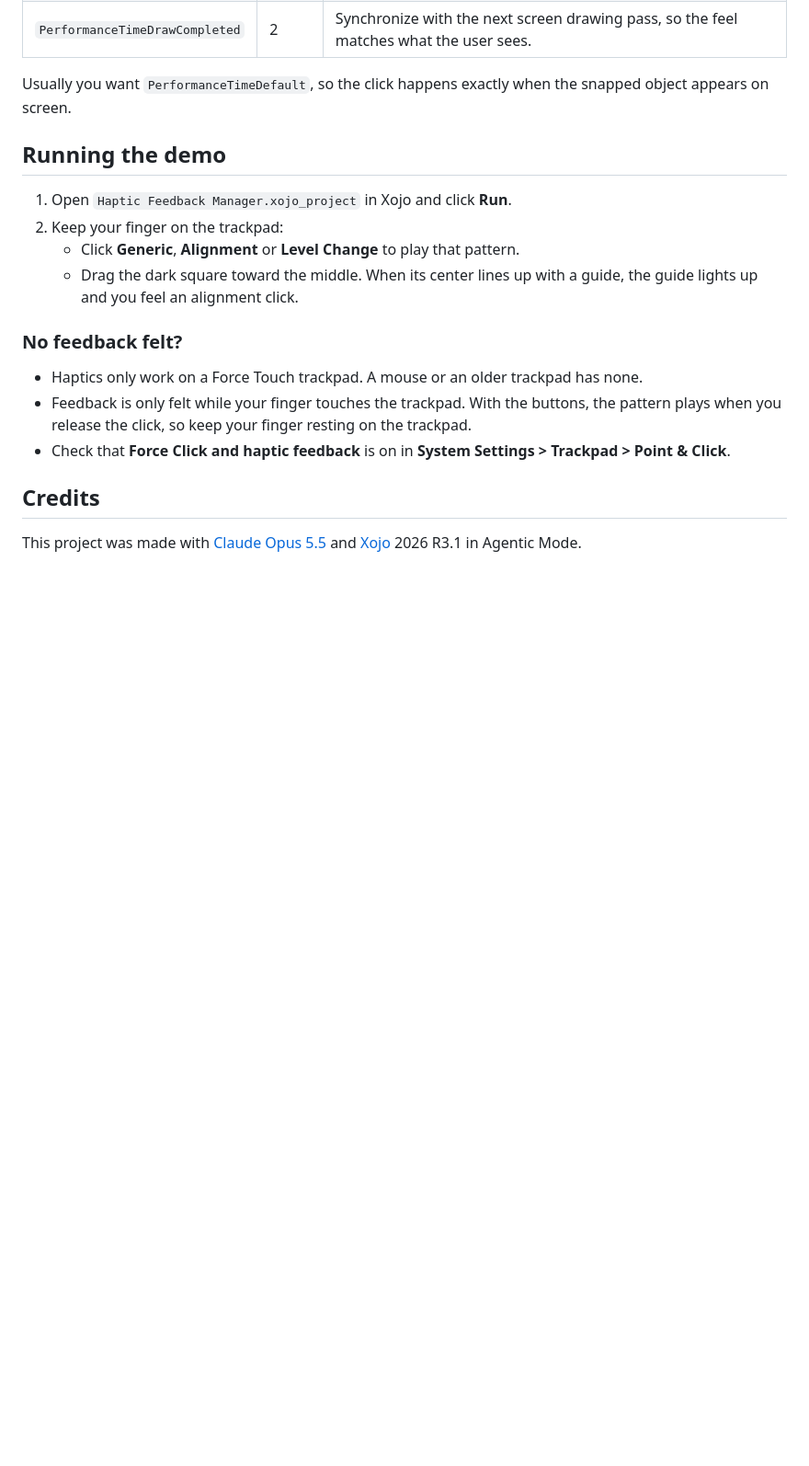
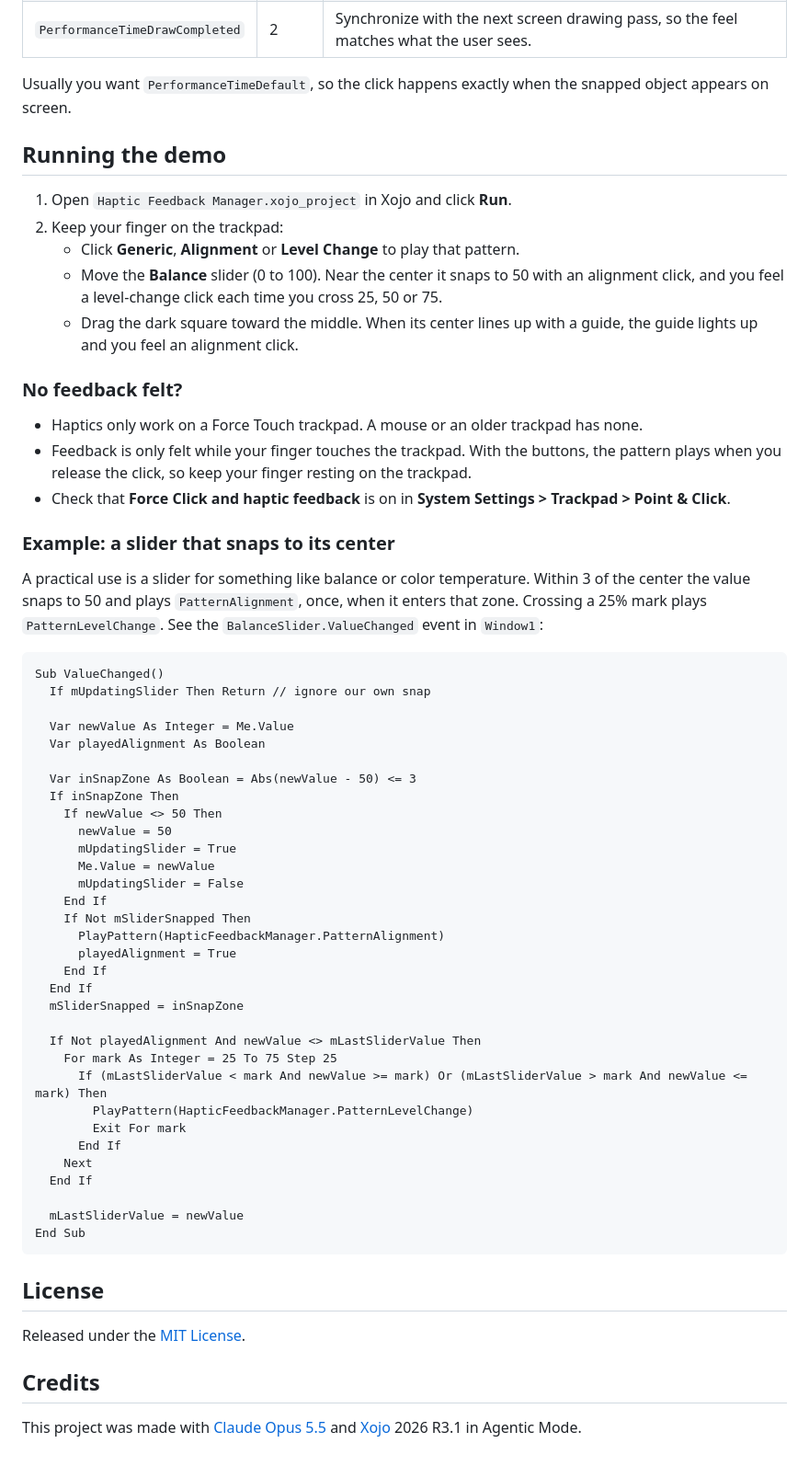
Before and after one commit to Schneppi/Haptic-Feedback-Manager, a Markdown page: README.md, the part around one of its changes. Shown at 92% size. Rendered like a GitHub page; blank space fills up the shorter version.

Commit message:
Add MIT license and snapping balance slider demo
The Balance slider snaps to 50 near the center with an alignment
feedback and plays a level change feedback when crossing 25, 50 and 75.
README and screenshot updated.

Co-Authored-By: Claude Opus 5.5 <noreply@anthropic.com>

````diff
--- a/README.md
+++ b/README.md
@@ -59,6 +59,7 @@ Usually you want `PerformanceTimeDefault`, so the click happens exactly when the
 1. Open `Haptic Feedback Manager.xojo_project` in Xojo and click **Run**.
 2. Keep your finger on the trackpad:
    - Click **Generic**, **Alignment** or **Level Change** to play that pattern.
+   - Move the **Balance** slider (0 to 100). Near the center it snaps to 50 with an alignment click, and you feel a level-change click each time you cross 25, 50 or 75.
    - Drag the dark square toward the middle. When its center lines up with a guide, the guide lights up and you feel an alignment click.
 
 ### No feedback felt?
@@ -67,6 +68,49 @@ Usually you want `PerformanceTimeDefault`, so the click happens exactly when the
 - Feedback is only felt while your finger touches the trackpad. With the buttons, the pattern plays when you release the click, so keep your finger resting on the trackpad.
 - Check that **Force Click and haptic feedback** is on in **System Settings > Trackpad > Point & Click**.
 
+### Example: a slider that snaps to its center
+
+A practical use is a slider for something like balance or color temperature. Within 3 of the center the value snaps to 50 and plays `PatternAlignment`, once, when it enters that zone. Crossing a 25% mark plays `PatternLevelChange`. See the `BalanceSlider.ValueChanged` event in `Window1`:
+
+```xojo
+Sub ValueChanged()
+  If mUpdatingSlider Then Return // ignore our own snap
+
+  Var newValue As Integer = Me.Value
+  Var playedAlignment As Boolean
+
+  Var inSnapZone As Boolean = Abs(newValue - 50) <= 3
+  If inSnapZone Then
+    If newValue <> 50 Then
+      newValue = 50
+      mUpdatingSlider = True
+      Me.Value = newValue
+      mUpdatingSlider = False
+    End If
+    If Not mSliderSnapped Then
+      PlayPattern(HapticFeedbackManager.PatternAlignment)
+      playedAlignment = True
+    End If
+  End If
+  mSliderSnapped = inSnapZone
+
+  If Not playedAlignment And newValue <> mLastSliderValue Then
+    For mark As Integer = 25 To 75 Step 25
+      If (mLastSliderValue < mark And newValue >= mark) Or (mLastSliderValue > mark And newValue <= mark) Then
+        PlayPattern(HapticFeedbackManager.PatternLevelChange)
+        Exit For mark
+      End If
+    Next
+  End If
+
+  mLastSliderValue = newValue
+End Sub
+```
+
+## License
+
+Released under the [MIT License](LICENSE).
+
 ## Credits
 
 This project was made with [Claude Opus 5.5](https://www.anthropic.com/claude) and [Xojo](https://www.xojo.com) 2026 R3.1 in Agentic Mode.
````
Also changed, not shown: other parts of README.md (+1 -1 lines), Screenshots/demo.png, 2 other files.
